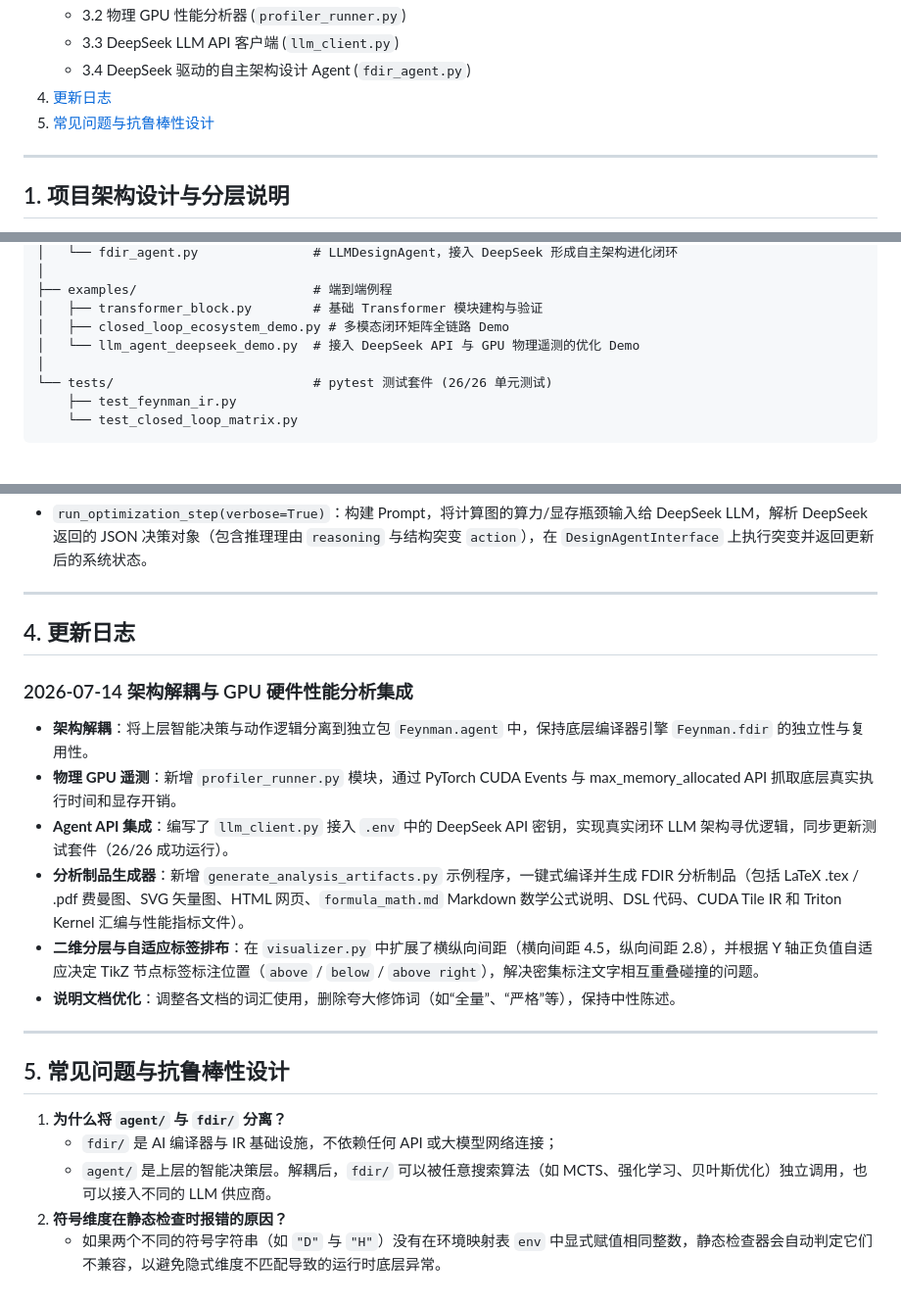
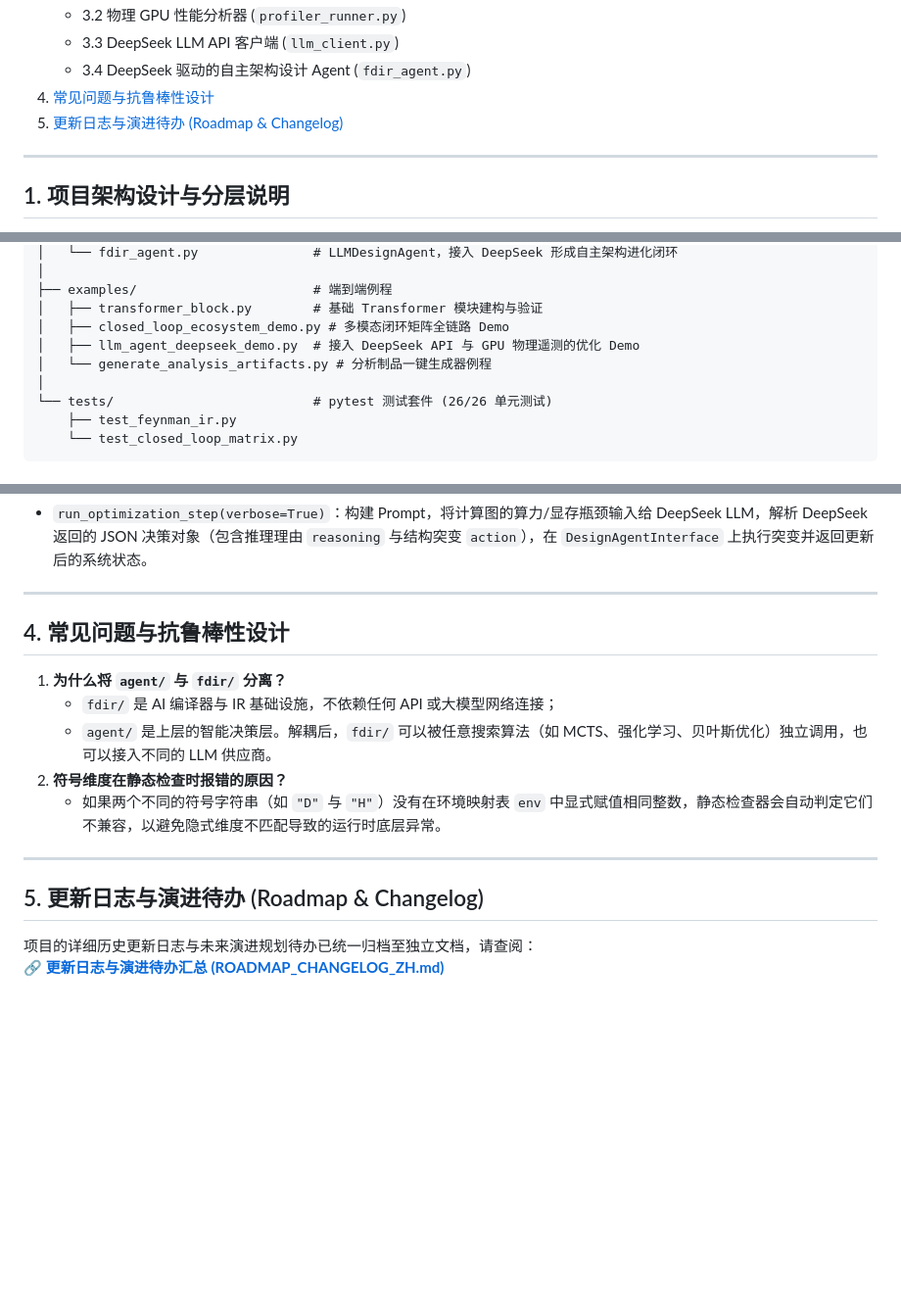
Before and after one commit to hy-wu/newAI, a Markdown page: Feynman/docs/API_Code_Reference_ZH.md, 3 parts joined by grey strips. Shown at 98% size. Rendered like a GitHub page; blank space fills up the shorter version.

```diff
--- a/Feynman/docs/API_Code_Reference_ZH.md
+++ b/Feynman/docs/API_Code_Reference_ZH.md
@@ -26,8 +26,8 @@
    - 3.2 物理 GPU 性能分析器 (`profiler_runner.py`)
    - 3.3 DeepSeek LLM API 客户端 (`llm_client.py`)
    - 3.4 DeepSeek 驱动的自主架构设计 Agent (`fdir_agent.py`)
-4. [更新日志](#4-更新日志)
-5. [常见问题与抗鲁棒性设计](#5-常见问题与抗鲁棒性设计)
+4. [常见问题与抗鲁棒性设计](#4-常见问题与抗鲁棒性设计)
+5. [更新日志与演进待办 (Roadmap & Changelog)](#5-更新日志与演进待办-roadmap--changelog)
 
 ---
 
@@ -61,7 +61,8 @@ Feynman/
 ├── examples/                       # 端到端例程
 │   ├── transformer_block.py        # 基础 Transformer 模块建构与验证
 │   ├── closed_loop_ecosystem_demo.py # 多模态闭环矩阵全链路 Demo
-│   └── llm_agent_deepseek_demo.py  # 接入 DeepSeek API 与 GPU 物理遥测的优化 Demo
+│   ├── llm_agent_deepseek_demo.py  # 接入 DeepSeek API 与 GPU 物理遥测的优化 Demo
+│   └── generate_analysis_artifacts.py # 分析制品一键生成器例程
 │
 └── tests/                          # pytest 测试套件 (26/26 单元测试)
     ├── test_feynman_ir.py
@@ -223,24 +224,17 @@ Feynman/
 
 ---
 
-## 4. 更新日志
-
-### 2026-07-14 架构解耦与 GPU 硬件性能分析集成
-- **架构解耦**：将上层智能决策与动作逻辑分离到独立包 `Feynman.agent` 中，保持底层编译器引擎 `Feynman.fdir` 的独立性与复用性。
-- **物理 GPU 遥测**：新增 `profiler_runner.py` 模块，通过 PyTorch CUDA Events 与 max_memory_allocated API 抓取底层真实执行时间和显存开销。
-- **Agent API 集成**：编写了 `llm_client.py` 接入 `.env` 中的 DeepSeek API 密钥，实现真实闭环 LLM 架构寻优逻辑，同步更新测试套件（26/26 成功运行）。
-- **分析制品生成器**：新增 `generate_analysis_artifacts.py` 示例程序，一键式编译并生成 FDIR 分析制品（包括 LaTeX .tex / .pdf 费曼图、SVG 矢量图、HTML 网页、`formula_math.md` Markdown 数学公式说明、DSL 代码、CUDA Tile IR 和 Triton Kernel 汇编与性能指标文件）。
-- **二维分层与自适应标签排布**：在 `visualizer.py` 中扩展了横纵向间距（横向间距 4.5，纵向间距 2.8），并根据 Y 轴正负值自适应决定 TikZ 节点标签标注位置（`above` / `below` / `above right`），解决密集标注文字相互重叠碰撞的问题。
-- **说明文档优化**：调整各文档的词汇使用，删除夸大修饰词（如“全量”、“严格”等），保持中性陈述。
-
-
-
----
-
-## 5. 常见问题与抗鲁棒性设计
+## 4. 常见问题与抗鲁棒性设计
 
 1. **为什么将 `agent/` 与 `fdir/` 分离？**
    - `fdir/` 是 AI 编译器与 IR 基础设施，不依赖任何 API 或大模型网络连接；
    - `agent/` 是上层的智能决策层。解耦后，`fdir/` 可以被任意搜索算法（如 MCTS、强化学习、贝叶斯优化）独立调用，也可以接入不同的 LLM 供应商。
 2. **符号维度在静态检查时报错的原因？**
    - 如果两个不同的符号字符串（如 `"D"` 与 `"H"`）没有在环境映射表 `env` 中显式赋值相同整数，静态检查器会自动判定它们不兼容，以避免隐式维度不匹配导致的运行时底层异常。
+
+---
+
+## 5. 更新日志与演进待办 (Roadmap & Changelog)
+
+项目的详细历史更新日志与未来演进规划待办已统一归档至独立文档，请查阅：
+🔗 **[更新日志与演进待办汇总 (ROADMAP_CHANGELOG_ZH.md)](ROADMAP_CHANGELOG_ZH.md)**
```
Also changed, not shown: Feynman/docs/FDIR_Architecture_and_Usage_Guide.md (+10 -17 lines), Feynman/docs/ROADMAP_CHANGELOG_ZH.md (added, +42 -0 lines).
